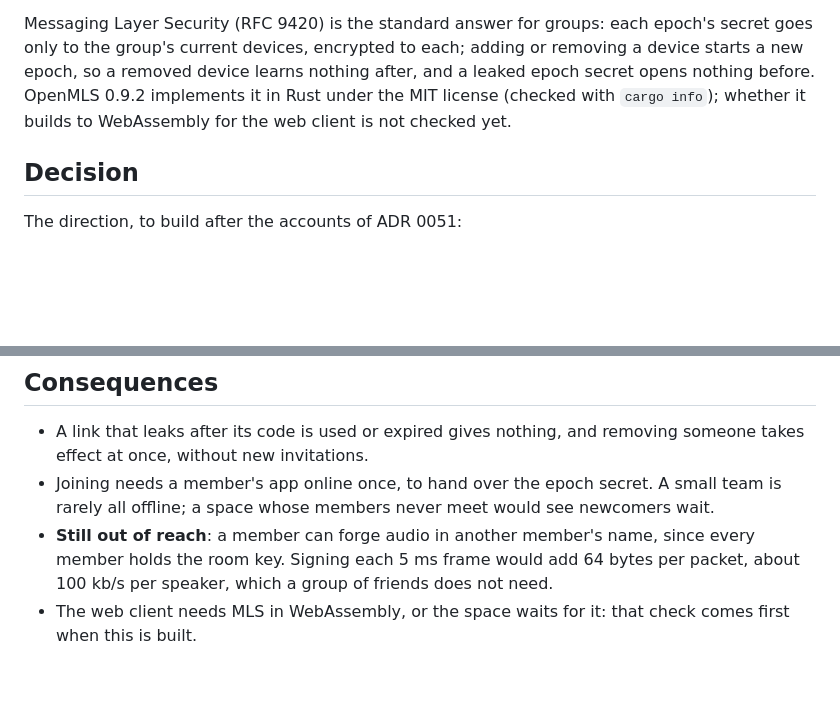
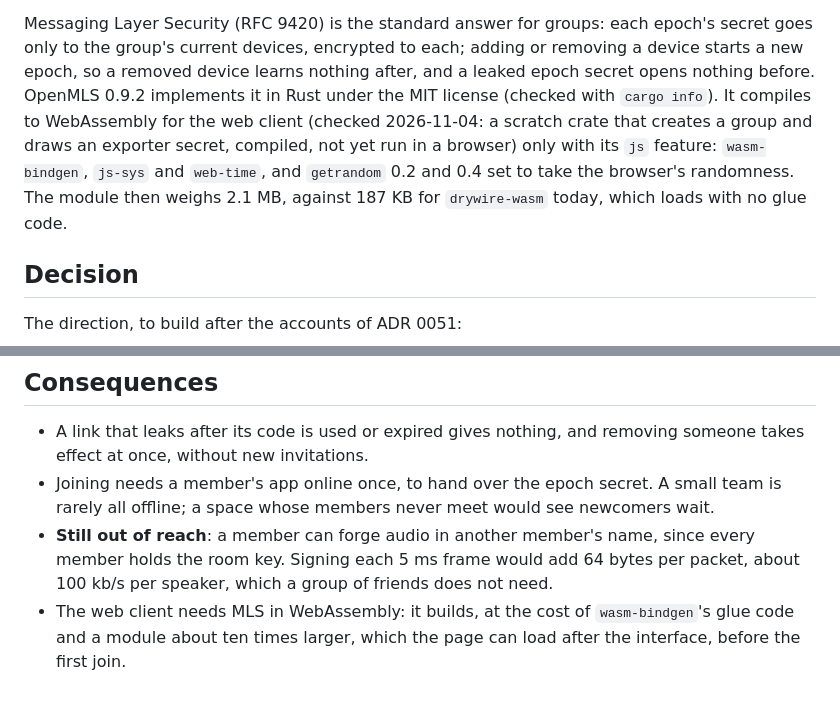
Before and after one commit to lignenative/drywire, a Markdown page: docs/adr/0052-take-space-keys-out-of-invitation-links-with-mls.md, 2 parts joined by grey strips. GitHub-like rendering; blank space fills up the shorter version.

Commit message:
Record that OpenMLS compiles for the browser, and at what cost
A scratch crate that creates an MLS group and draws an exporter secret
compiles to WebAssembly with OpenMLS's js feature: wasm-bindgen, and a
2.1 MB module against 187 KB today. Not yet run in a browser.

Co-Authored-By: Claude Opus 5.5 <noreply@anthropic.com>

```diff
--- a/docs/adr/0052-take-space-keys-out-of-invitation-links-with-mls.md
+++ b/docs/adr/0052-take-space-keys-out-of-invitation-links-with-mls.md
@@ -25,8 +25,13 @@ each epoch's secret goes only to the group's current devices, encrypted
 to each; adding or removing a device starts a new epoch, so a removed
 device learns nothing after, and a leaked epoch secret opens nothing
 before. OpenMLS 0.9.2 implements it in Rust under the MIT license
-(checked with `cargo info`); whether it builds to WebAssembly for the web
-client is not checked yet.
+(checked with `cargo info`). It compiles to WebAssembly for the web
+client (checked 2026-11-04: a scratch crate that creates a group and
+draws an exporter secret, compiled, not yet run in a browser) only with
+its `js` feature: `wasm-bindgen`, `js-sys` and `web-time`, and
+`getrandom` 0.2 and 0.4 set to take the browser's randomness. The
+module then weighs 2.1 MB, against 187 KB for `drywire-wasm` today,
+which loads with no glue code.
 
 ## Decision
 
@@ -69,5 +74,6 @@ The direction, to build after the accounts of ADR 0051:
   name, since every member holds the room key. Signing each 5 ms frame
   would add 64 bytes per packet, about 100 kb/s per speaker, which a
   group of friends does not need.
-- The web client needs MLS in WebAssembly, or the space waits for it:
-  that check comes first when this is built.
+- The web client needs MLS in WebAssembly: it builds, at the cost of
+  `wasm-bindgen`'s glue code and a module about ten times larger, which
+  the page can load after the interface, before the first join.
```
